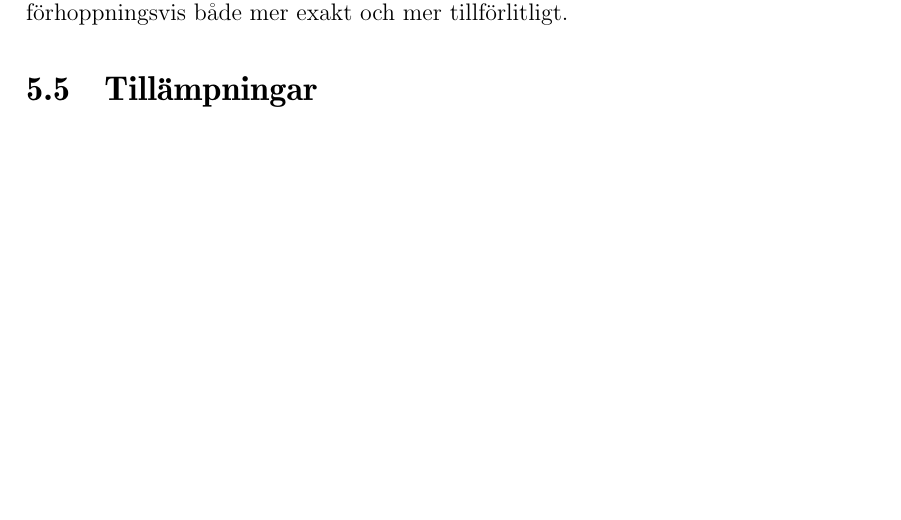
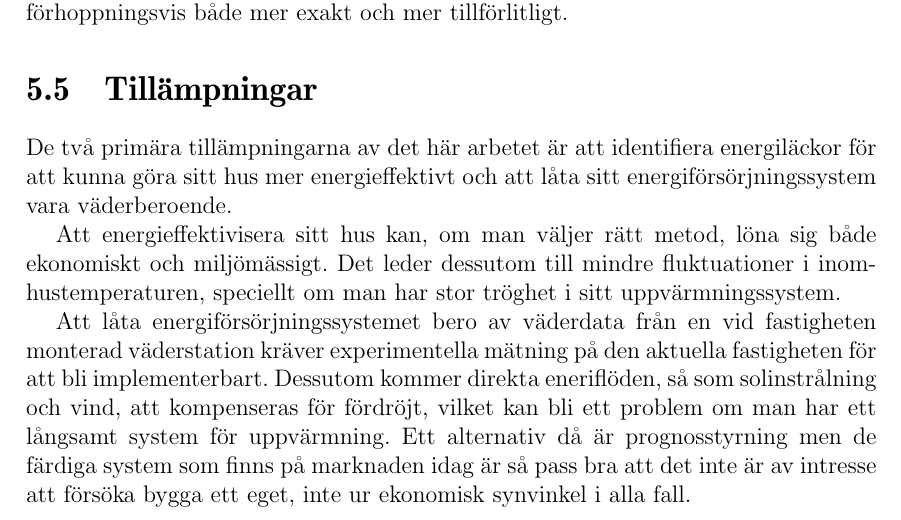
Before and after one commit to danstaby/stabilisera-temperatur, a LaTeX document (report/report.tex, which reads report/sections/applications.tex): part of page 39 of 46, cut so that both start at the same text, the shorter picture padded with empty space. Compiled offline with pdfLaTeX.

Commit message:
some about applications – two types.

```diff
--- a/report/sections/applications.tex
+++ b/report/sections/applications.tex
@@ -1 +1,8 @@
 \section{Tillämpningar}
+
+De två primära tillämpningarna av det här arbetet är att identifiera energiläckor för att kunna göra sitt hus mer energieffektivt och att låta sitt energiförsörjningssystem vara väderberoende.
+
+Att energieffektivisera sitt hus kan, om man väljer rätt metod, löna sig både ekonomiskt och miljömässigt. Det leder dessutom till mindre fluktuationer i inomhustemperaturen, speciellt om man har stor tröghet i sitt uppvärmningssystem.
+
+Att låta energiförsörjningssystemet bero av väderdata från en vid fastigheten monterad väderstation kräver experimentella mätning på den aktuella fastigheten för att bli implementerbart.
+Dessutom kommer direkta eneriflöden, så som solinstrålning och vind, att kompenseras för fördröjt, vilket kan bli ett problem om man har ett långsamt system för uppvärmning. Ett alternativ då är prognosstyrning men de färdiga system som finns på marknaden idag är så pass bra att det inte är av intresse att försöka bygga ett eget, inte ur ekonomisk synvinkel i alla fall.
```
